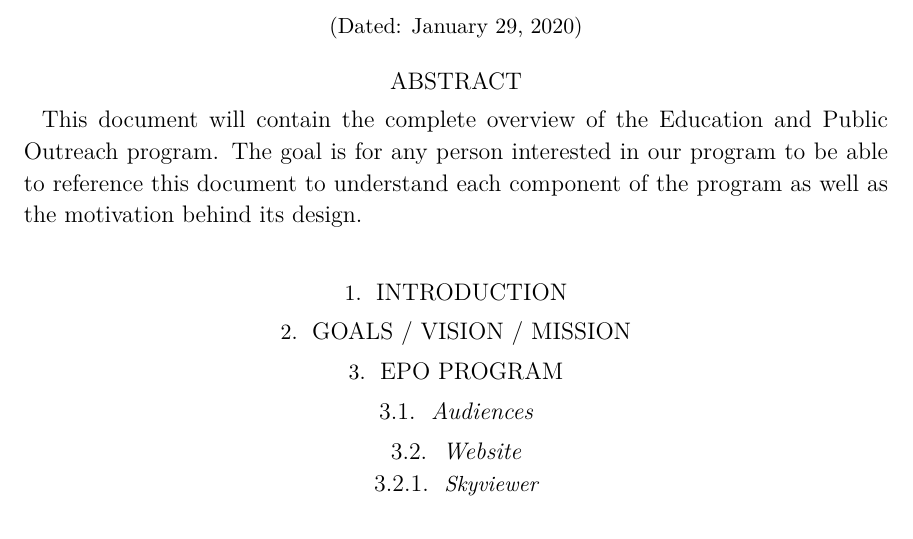
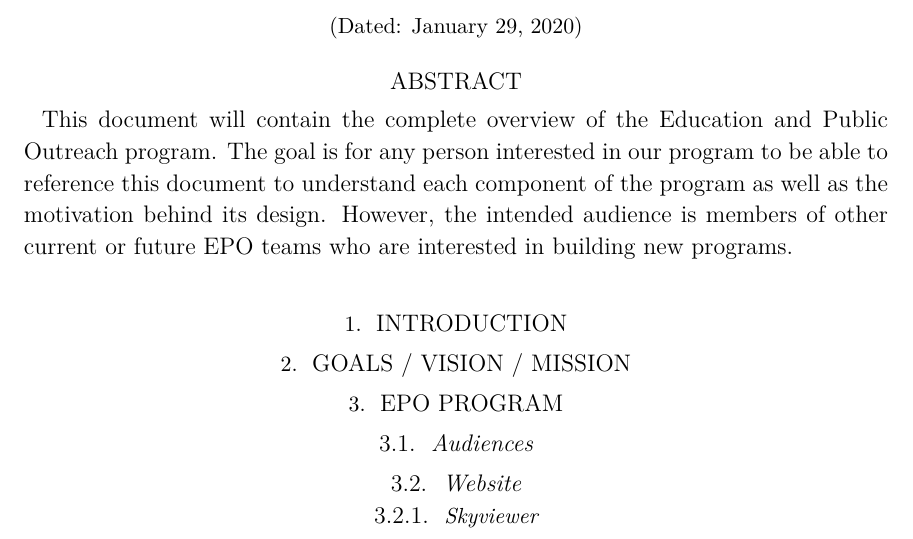
Before and after one commit to lsst-pst/pstn-029, a LaTeX paper (PSTN-029.tex, which reads abstract.tex): part of page 1 of 2, cut so that both start at the same text. Compiled offline with XeLaTeX; a LaTeX package or settings file that is missing is left out.

Commit message:
updating description of audiences

```diff
--- a/abstract.tex
+++ b/abstract.tex
@@ -1,6 +1,6 @@
 
 \begin{abstract}
 
-This document will contain the complete overview of the Education and Public Outreach program. The goal is for any person interested in our program to be able to reference this document to understand each component of the program as well as the motivation behind its design.
+This document will contain the complete overview of the Education and Public Outreach program. The goal is for any person interested in our program to be able to reference this document to understand each component of the program as well as the motivation behind its design.  However, the intended audience is members of other current or future EPO teams who are interested in building new programs.
 
 \end{abstract}
```
